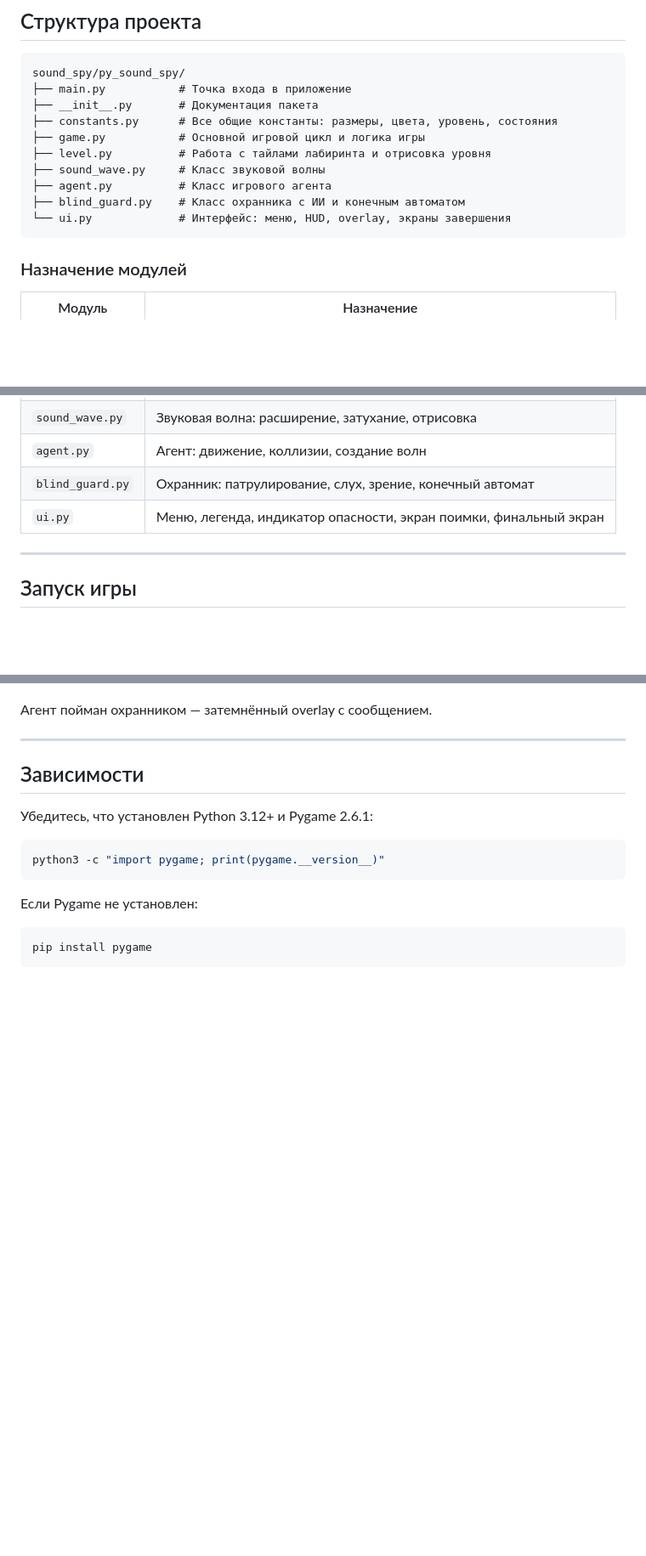
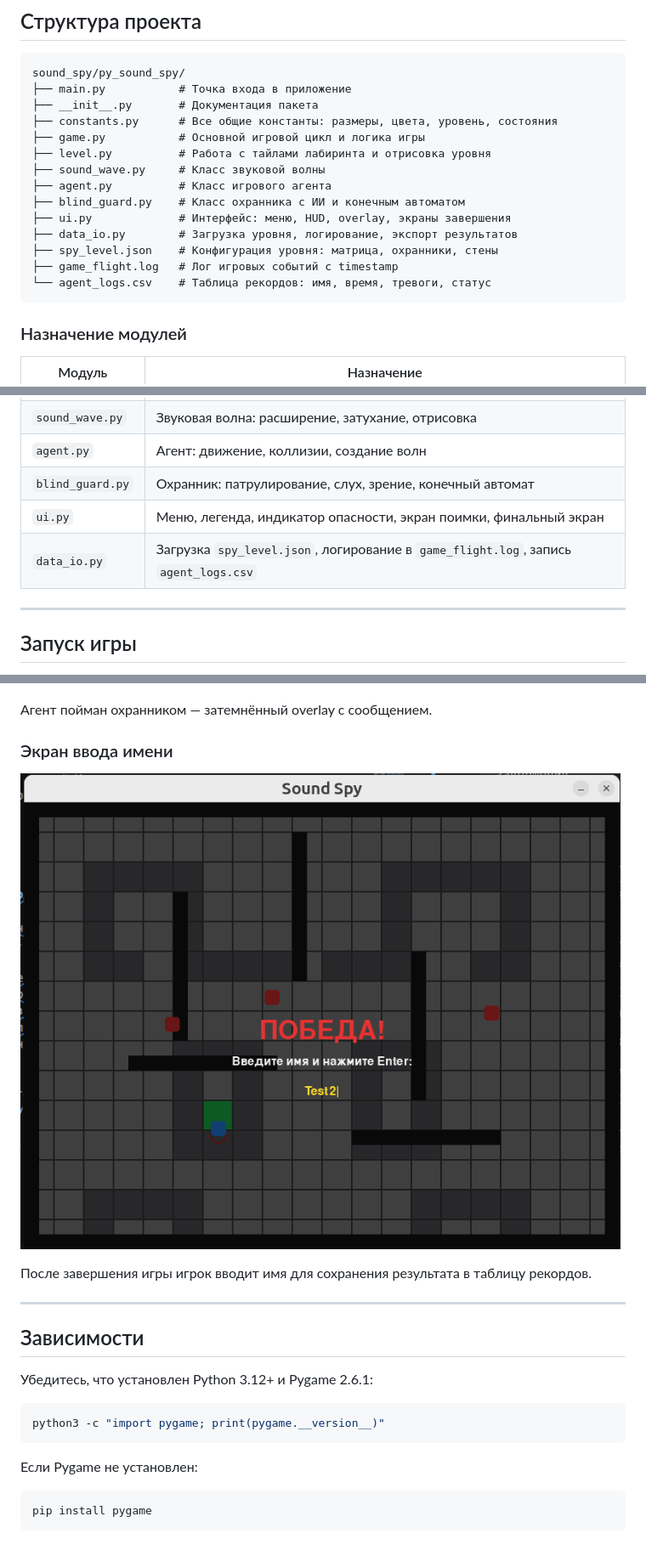
Before and after one commit to nbrouka/sound_spy, a Markdown page: py_sound_spy/README.md, 3 parts joined by grey strips. Shown at 85% size. GitHub-like rendering; pictures changed too: py_sound_spy/screenshots/screen5.png (added); blank space fills up the shorter version.

````diff
--- a/py_sound_spy/README.md
+++ b/py_sound_spy/README.md
@@ -26,7 +26,11 @@ sound_spy/py_sound_spy/
 ├── sound_wave.py     # Класс звуковой волны
 ├── agent.py          # Класс игрового агента
 ├── blind_guard.py    # Класс охранника с ИИ и конечным автоматом
-└── ui.py             # Интерфейс: меню, HUD, overlay, экраны завершения
+├── ui.py             # Интерфейс: меню, HUD, overlay, экраны завершения
+├── data_io.py        # Загрузка уровня, логирование, экспорт результатов
+├── spy_level.json    # Конфигурация уровня: матрица, охранники, стены
+├── game_flight.log   # Лог игровых событий с timestamp
+└── agent_logs.csv    # Таблица рекордов: имя, время, тревоги, статус
 ```
 
 ### Назначение модулей
@@ -40,6 +44,7 @@ sound_spy/py_sound_spy/
 | `agent.py` | Агент: движение, коллизии, создание волн |
 | `blind_guard.py` | Охранник: патрулирование, слух, зрение, конечный автомат |
 | `ui.py` | Меню, легенда, индикатор опасности, экран поимки, финальный экран |
+| `data_io.py` | Загрузка `spy_level.json`, логирование в `game_flight.log`, запись `agent_logs.csv` |
 
 ---
 
@@ -196,6 +247,12 @@ guards = [
 
 Агент пойман охранником — затемнённый overlay с сообщением.
 
+### Экран ввода имени
+
+![Ввод имени](screenshots/screen5.png)
+
+После завершения игры игрок вводит имя для сохранения результата в таблицу рекордов.
+
 ---
 
 ## Зависимости
````
Also changed, not shown: other parts of py_sound_spy/README.md (+54 -8 lines), 5 other files.
